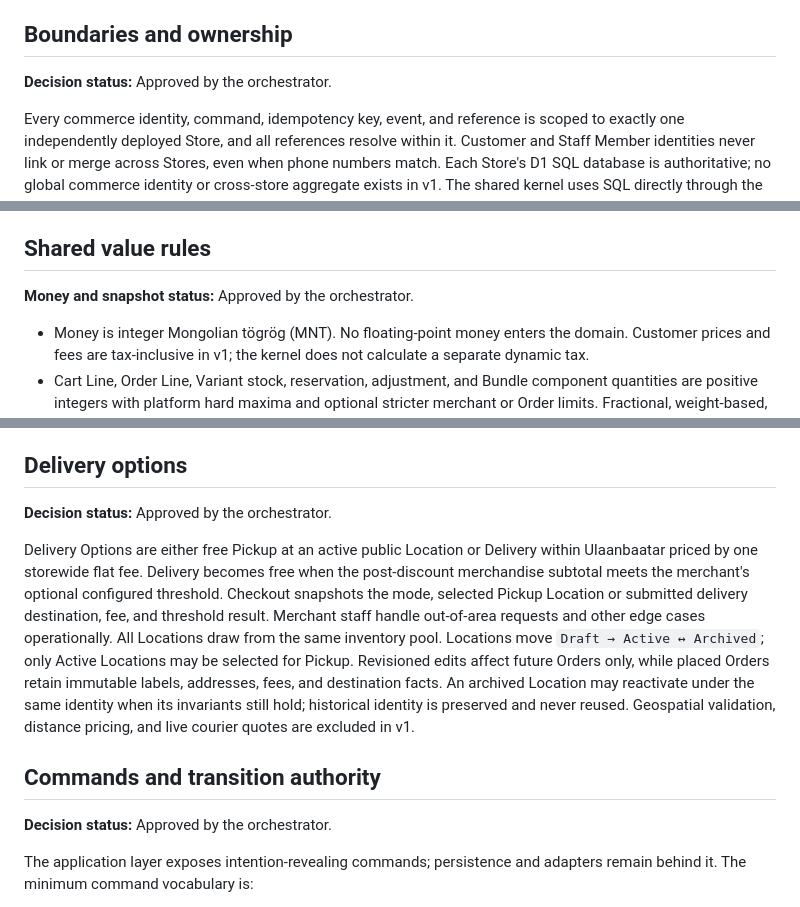
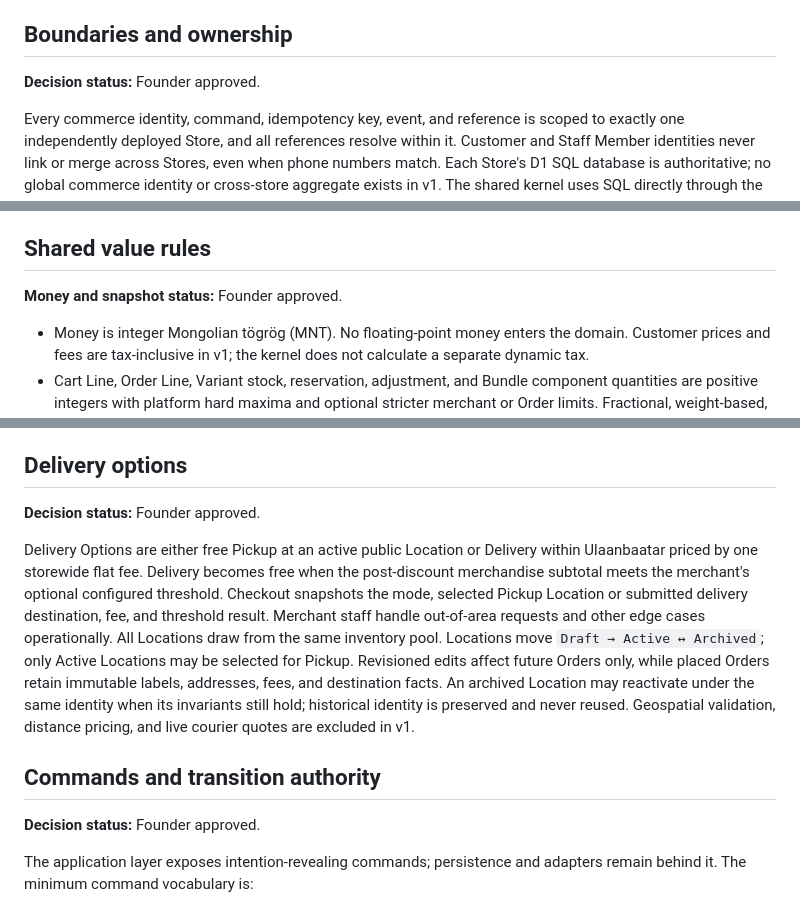
Before and after one commit to darjss/ecom-template, a Markdown page: docs/wayfinder/commerce-domain-model.md, 3 parts joined by grey strips. Drawn GitHub-style.

Commit message:
docs: record founder approval of commerce model

```diff
--- a/docs/wayfinder/commerce-domain-model.md
+++ b/docs/wayfinder/commerce-domain-model.md
@@ -4,7 +4,7 @@ This is the approved pre-schema contract for the shared commerce kernel. Persist
 
 ## Boundaries and ownership
 
-**Decision status:** Approved by the orchestrator.
+**Decision status:** Founder approved.
 
 Every commerce identity, command, idempotency key, event, and reference is scoped to exactly one independently deployed Store, and all references resolve within it. Customer and Staff Member identities never link or merge across Stores, even when phone numbers match. Each Store's D1 SQL database is authoritative; no global commerce identity or cross-store aggregate exists in v1. The shared kernel uses SQL directly through the repository-owned data layer rather than maintaining a storage-neutral commerce abstraction. The merchant app may choose presentation, but only the shared kernel may mutate price, inventory, checkout, Payment, Order, cancellation, refund, or Fulfillment truth.
 
@@ -26,7 +26,7 @@ Separate aggregates may change in one D1 SQL transaction when an invariant spans
 
 ## Shared value rules
 
-**Money and snapshot status:** Approved by the orchestrator.
+**Money and snapshot status:** Founder approved.
 
 - Money is integer Mongolian tögrög (MNT). No floating-point money enters the domain. Customer prices and fees are tax-inclusive in v1; the kernel does not calculate a separate dynamic tax.
 - Cart Line, Order Line, Variant stock, reservation, adjustment, and Bundle component quantities are positive integers with platform hard maxima and optional stricter merchant or Order limits. Fractional, weight-based, and continuously measured products are excluded in v1.
@@ -181,13 +181,13 @@ Cached storefront HTML does not contain authoritative stock. The live availabili
 
 ## Delivery options
 
-**Decision status:** Approved by the orchestrator.
+**Decision status:** Founder approved.
 
 Delivery Options are either free Pickup at an active public Location or Delivery within Ulaanbaatar priced by one storewide flat fee. Delivery becomes free when the post-discount merchandise subtotal meets the merchant's optional configured threshold. Checkout snapshots the mode, selected Pickup Location or submitted delivery destination, fee, and threshold result. Merchant staff handle out-of-area requests and other edge cases operationally. All Locations draw from the same inventory pool. Locations move `Draft → Active ↔ Archived`; only Active Locations may be selected for Pickup. Revisioned edits affect future Orders only, while placed Orders retain immutable labels, addresses, fees, and destination facts. An archived Location may reactivate under the same identity when its invariants still hold; historical identity is preserved and never reused. Geospatial validation, distance pricing, and live courier quotes are excluded in v1.
 
 ## Commands and transition authority
 
-**Decision status:** Approved by the orchestrator.
+**Decision status:** Founder approved.
 
 The application layer exposes intention-revealing commands; persistence and adapters remain behind it. The minimum command vocabulary is:
 
```
Also changed, not shown: other parts of docs/wayfinder/commerce-domain-model.md (+10 -10 lines).
